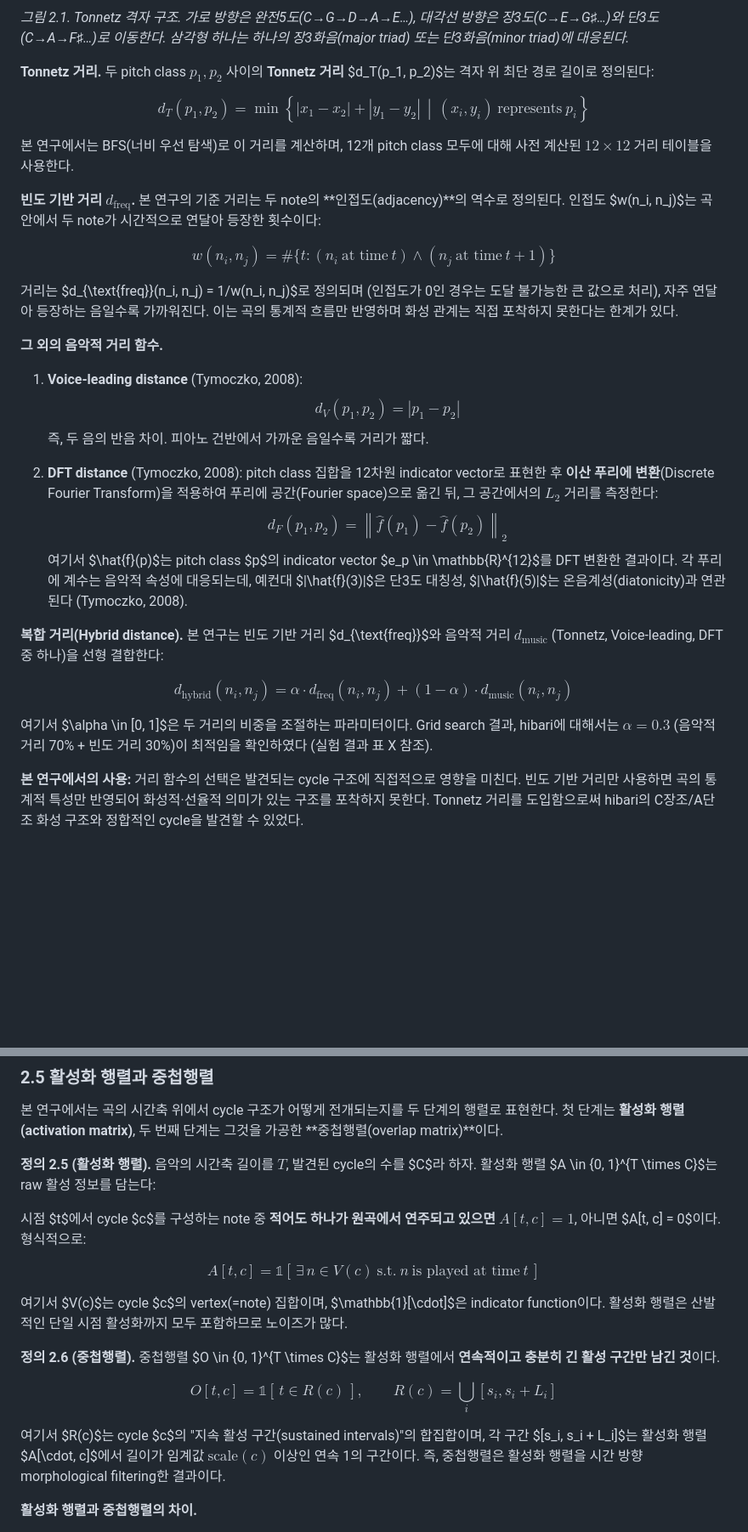
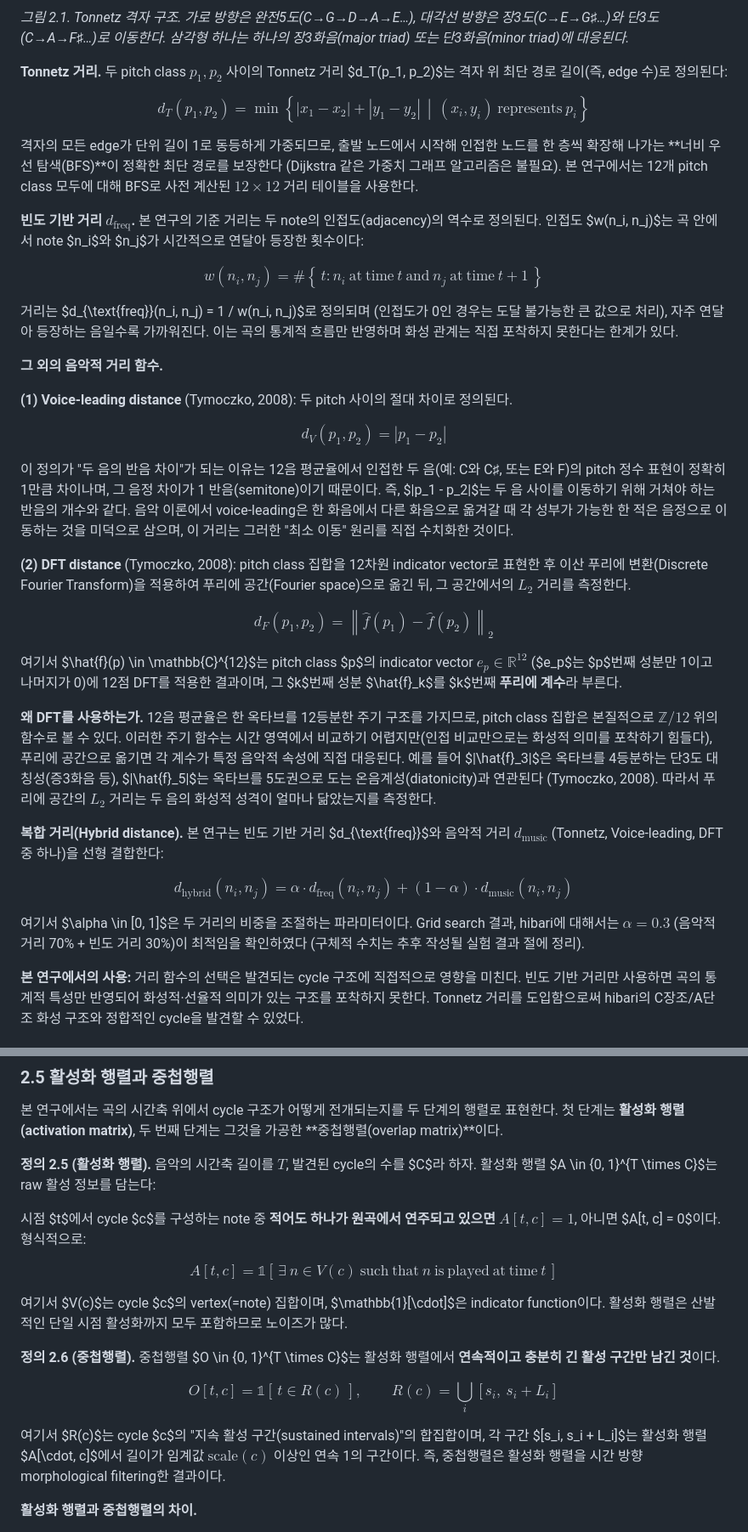
Before and after one commit to doobMM/hibari_tda, a Markdown page: tda_pipeline/docs/academic_paper_step1.md, 2 parts joined by grey strips. Shown at 85% size. Drawn GitHub-style; blank space fills up the shorter version.

```diff
--- a/tda_pipeline/docs/academic_paper_step1.md
+++ b/tda_pipeline/docs/academic_paper_step1.md
@@ -97,31 +106,41 @@ Filtration $K_{\varepsilon_0} \subseteq K_{\varepsilon_1} \subseteq \cdots \subs
 
 *그림 2.1. Tonnetz 격자 구조. 가로 방향은 완전5도(C→G→D→A→E…), 대각선 방향은 장3도(C→E→G♯…)와 단3도(C→A→F♯…)로 이동한다. 삼각형 하나는 하나의 장3화음(major triad) 또는 단3화음(minor triad)에 대응된다.*
 
-**Tonnetz 거리.** 두 pitch class $p_1, p_2$ 사이의 **Tonnetz 거리** $d_T(p_1, p_2)$는 격자 위 최단 경로 길이로 정의된다:
+**Tonnetz 거리.** 두 pitch class $p_1, p_2$ 사이의 Tonnetz 거리 $d_T(p_1, p_2)$는 격자 위 최단 경로 길이(즉, edge 수)로 정의된다:
 
 $$
-d_T(p_1, p_2) = \min \left\{ |x_1 - x_2| + |y_1 - y_2| \,\middle|\, (x_i, y_i)\ \text{represents}\ p_i \right\}
+d_T(p_1, p_2) = \min \left\{ |x_1 - x_2| + |y_1 - y_2| \,\middle|\, (x_i, y_i)\ \mathrm{represents}\ p_i \right\}
 $$
 
-본 연구에서는 BFS(너비 우선 탐색)로 이 거리를 계산하며, 12개 pitch class 모두에 대해 사전 계산된 $12 \times 12$ 거리 테이블을 사용한다.
+격자의 모든 edge가 단위 길이 1로 동등하게 가중되므로, 출발 노드에서 시작해 인접한 노드를 한 층씩 확장해 나가는 **너비 우선 탐색(BFS)**이 정확한 최단 경로를 보장한다 (Dijkstra 같은 가중치 그래프 알고리즘은 불필요). 본 연구에서는 12개 pitch class 모두에 대해 BFS로 사전 계산된 $12 \times 12$ 거리 테이블을 사용한다.
 
-**빈도 기반 거리 $d_{\text{freq}}$.** 본 연구의 기준 거리는 두 note의 **인접도(adjacency)**의 역수로 정의된다. 인접도 $w(n_i, n_j)$는 곡 안에서 두 note가 시간적으로 연달아 등장한 횟수이다:
+**빈도 기반 거리 $d_{\text{freq}}$.** 본 연구의 기준 거리는 두 note의 인접도(adjacency)의 역수로 정의된다. 인접도 $w(n_i, n_j)$는 곡 안에서 note $n_i$와 $n_j$가 시간적으로 연달아 등장한 횟수이다:
 
 $$
-w(n_i, n_j) = \#\{t : (n_i\ \text{at time}\ t) \wedge (n_j\ \text{at time}\ t+1)\}
+w(n_i, n_j) = \#\!\left\{\,t : n_i\ \mathrm{at\ time}\ t\ \mathrm{and}\ n_j\ \mathrm{at\ time}\ t+1\,\right\}
 $$
 
-거리는 $d_{\text{freq}}(n_i, n_j) = 1/w(n_i, n_j)$로 정의되며 (인접도가 0인 경우는 도달 불가능한 큰 값으로 처리), 자주 연달아 등장하는 음일수록 가까워진다. 이는 곡의 통계적 흐름만 반영하며 화성 관계는 직접 포착하지 못한다는 한계가 있다.
+거리는 $d_{\text{freq}}(n_i, n_j) = 1 / w(n_i, n_j)$로 정의되며 (인접도가 0인 경우는 도달 불가능한 큰 값으로 처리), 자주 연달아 등장하는 음일수록 가까워진다. 이는 곡의 통계적 흐름만 반영하며 화성 관계는 직접 포착하지 못한다는 한계가 있다.
 
 **그 외의 음악적 거리 함수.**
 
-1. **Voice-leading distance** (Tymoczko, 2008):
-$$d_V(p_1, p_2) = |p_1 - p_2|$$
-즉, 두 음의 반음 차이. 피아노 건반에서 가까운 음일수록 거리가 짧다.
+**(1) Voice-leading distance** (Tymoczko, 2008): 두 pitch 사이의 절대 차이로 정의된다.
 
-2. **DFT distance** (Tymoczko, 2008): pitch class 집합을 12차원 indicator vector로 표현한 후 **이산 푸리에 변환**(Discrete Fourier Transform)을 적용하여 푸리에 공간(Fourier space)으로 옮긴 뒤, 그 공간에서의 $L_2$ 거리를 측정한다:
-$$d_F(p_1, p_2) = \left\| \hat{f}(p_1) - \hat{f}(p_2) \right\|_2$$
-여기서 $\hat{f}(p)$는 pitch class $p$의 indicator vector $e_p \in \mathbb{R}^{12}$를 DFT 변환한 결과이다. 각 푸리에 계수는 음악적 속성에 대응되는데, 예컨대 $|\hat{f}(3)|$은 단3도 대칭성, $|\hat{f}(5)|$는 온음계성(diatonicity)과 연관된다 (Tymoczko, 2008).
+$$
+d_V(p_1, p_2) = |p_1 - p_2|
+$$
+
+이 정의가 "두 음의 반음 차이"가 되는 이유는 12음 평균율에서 인접한 두 음(예: C와 C♯, 또는 E와 F)의 pitch 정수 표현이 정확히 1만큼 차이나며, 그 음정 차이가 1 반음(semitone)이기 때문이다. 즉, $|p_1 - p_2|$는 두 음 사이를 이동하기 위해 거쳐야 하는 반음의 개수와 같다. 음악 이론에서 voice-leading은 한 화음에서 다른 화음으로 옮겨갈 때 각 성부가 가능한 한 적은 음정으로 이동하는 것을 미덕으로 삼으며, 이 거리는 그러한 "최소 이동" 원리를 직접 수치화한 것이다.
+
+**(2) DFT distance** (Tymoczko, 2008): pitch class 집합을 12차원 indicator vector로 표현한 후 이산 푸리에 변환(Discrete Fourier Transform)을 적용하여 푸리에 공간(Fourier space)으로 옮긴 뒤, 그 공간에서의 $L_2$ 거리를 측정한다.
+
+$$
+d_F(p_1, p_2) = \left\| \hat{f}(p_1) - \hat{f}(p_2) \right\|_2
+$$
+
+여기서 $\hat{f}(p) \in \mathbb{C}^{12}$는 pitch class $p$의 indicator vector $e_p \in \mathbb{R}^{12}$ ($e_p$는 $p$번째 성분만 1이고 나머지가 0)에 12점 DFT를 적용한 결과이며, 그 $k$번째 성분 $\hat{f}_k$를 $k$번째 **푸리에 계수**라 부른다.
+
+**왜 DFT를 사용하는가.** 12음 평균율은 한 옥타브를 12등분한 주기 구조를 가지므로, pitch class 집합은 본질적으로 $\mathbb{Z}/12$ 위의 함수로 볼 수 있다. 이러한 주기 함수는 시간 영역에서 비교하기 어렵지만(인접 비교만으로는 화성적 의미를 포착하기 힘들다), 푸리에 공간으로 옮기면 각 계수가 특정 음악적 속성에 직접 대응된다. 예를 들어 $|\hat{f}_3|$은 옥타브를 4등분하는 단3도 대칭성(증3화음 등), $|\hat{f}_5|$는 옥타브를 5도권으로 도는 온음계성(diatonicity)과 연관된다 (Tymoczko, 2008). 따라서 푸리에 공간의 $L_2$ 거리는 두 음의 화성적 성격이 얼마나 닮았는지를 측정한다.
 
 **복합 거리(Hybrid distance).** 본 연구는 빈도 기반 거리 $d_{\text{freq}}$와 음악적 거리 $d_{\text{music}}$ (Tonnetz, Voice-leading, DFT 중 하나)을 선형 결합한다:
 
@@ -129,7 +148,7 @@ $$
 d_{\text{hybrid}}(n_i, n_j) = \alpha \cdot d_{\text{freq}}(n_i, n_j) + (1 - \alpha) \cdot d_{\text{music}}(n_i, n_j)
 $$
 
-여기서 $\alpha \in [0, 1]$은 두 거리의 비중을 조절하는 파라미터이다. Grid search 결과, hibari에 대해서는 $\alpha = 0.3$ (음악적 거리 70% + 빈도 거리 30%)이 최적임을 확인하였다 (실험 결과 표 X 참조).
+여기서 $\alpha \in [0, 1]$은 두 거리의 비중을 조절하는 파라미터이다. Grid search 결과, hibari에 대해서는 $\alpha = 0.3$ (음악적 거리 70% + 빈도 거리 30%)이 최적임을 확인하였다 (구체적 수치는 추후 작성될 실험 결과 절에 정리).
 
 **본 연구에서의 사용:** 거리 함수의 선택은 발견되는 cycle 구조에 직접적으로 영향을 미친다. 빈도 기반 거리만 사용하면 곡의 통계적 특성만 반영되어 화성적·선율적 의미가 있는 구조를 포착하지 못한다. Tonnetz 거리를 도입함으로써 hibari의 C장조/A단조 화성 구조와 정합적인 cycle을 발견할 수 있었다.
 
@@ -144,7 +163,7 @@ $$
 시점 $t$에서 cycle $c$를 구성하는 note 중 **적어도 하나가 원곡에서 연주되고 있으면** $A[t, c] = 1$, 아니면 $A[t, c] = 0$이다. 형식적으로:
 
 $$
-A[t, c] = \mathbb{1}\!\left[\,\exists\, n \in V(c)\ \text{s.t.}\ n\ \text{is played at time}\ t\,\right]
+A[t, c] = \mathbb{1}\!\left[\,\exists\ n \in V(c)\ \mathrm{such\ that}\ n\ \mathrm{is\ played\ at\ time}\ t\,\right]
 $$
 
 여기서 $V(c)$는 cycle $c$의 vertex(=note) 집합이며, $\mathbb{1}[\cdot]$은 indicator function이다. 활성화 행렬은 산발적인 단일 시점 활성화까지 모두 포함하므로 노이즈가 많다.
@@ -152,10 +171,10 @@ $$
 **정의 2.6 (중첩행렬).** 중첩행렬 $O \in \{0, 1\}^{T \times C}$는 활성화 행렬에서 **연속적이고 충분히 긴 활성 구간만 남긴 것**이다.
 
 $$
-O[t, c] = \mathbb{1}\!\left[\,t \in R(c)\,\right], \qquad R(c) = \bigcup_{i} [s_i, s_i + L_i]
+O[t, c] = \mathbb{1}\!\left[\,t \in R(c)\,\right], \qquad R(c) = \bigcup_{i} [s_i,\ s_i + L_i]
 $$
 
-여기서 $R(c)$는 cycle $c$의 "지속 활성 구간(sustained intervals)"의 합집합이며, 각 구간 $[s_i, s_i + L_i]$는 활성화 행렬 $A[\cdot, c]$에서 길이가 임계값 $\text{scale}(c)$ 이상인 연속 1의 구간이다. 즉, 중첩행렬은 활성화 행렬을 시간 방향 morphological filtering한 결과이다.
+여기서 $R(c)$는 cycle $c$의 "지속 활성 구간(sustained intervals)"의 합집합이며, 각 구간 $[s_i, s_i + L_i]$는 활성화 행렬 $A[\cdot, c]$에서 길이가 임계값 $\mathrm{scale}(c)$ 이상인 연속 1의 구간이다. 즉, 중첩행렬은 활성화 행렬을 시간 방향 morphological filtering한 결과이다.
 
 **활성화 행렬과 중첩행렬의 차이.**
 - $A[t, c]$: 시점 $t$에 cycle $c$의 note가 단 한 번이라도 울리면 1. **순간적 활성을 모두 잡음.**
```
Also changed, not shown: other parts of tda_pipeline/docs/academic_paper_step1.md (+31 -22 lines), tda_pipeline/docs/simplicial_homology.png (added), 4 other files.
